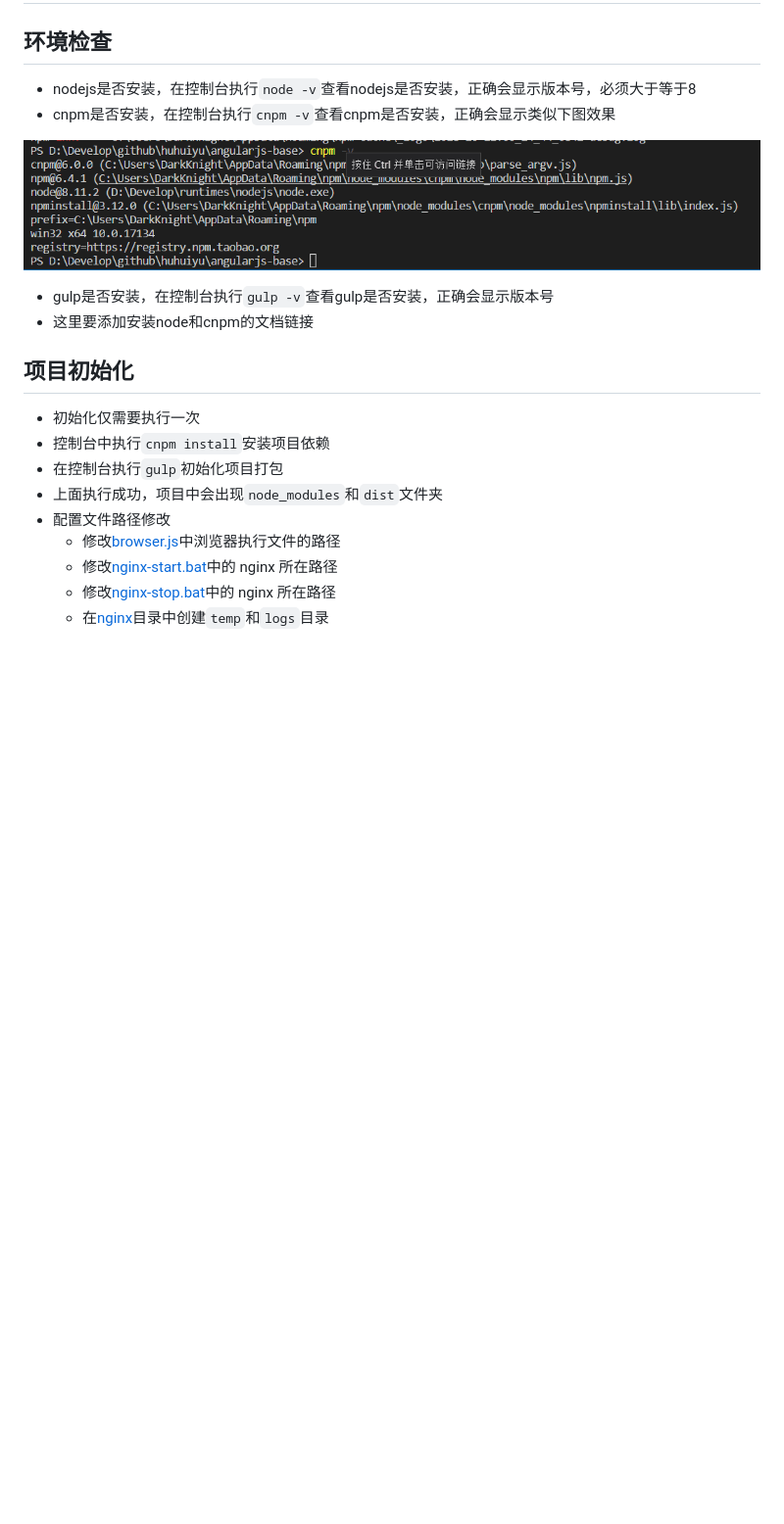
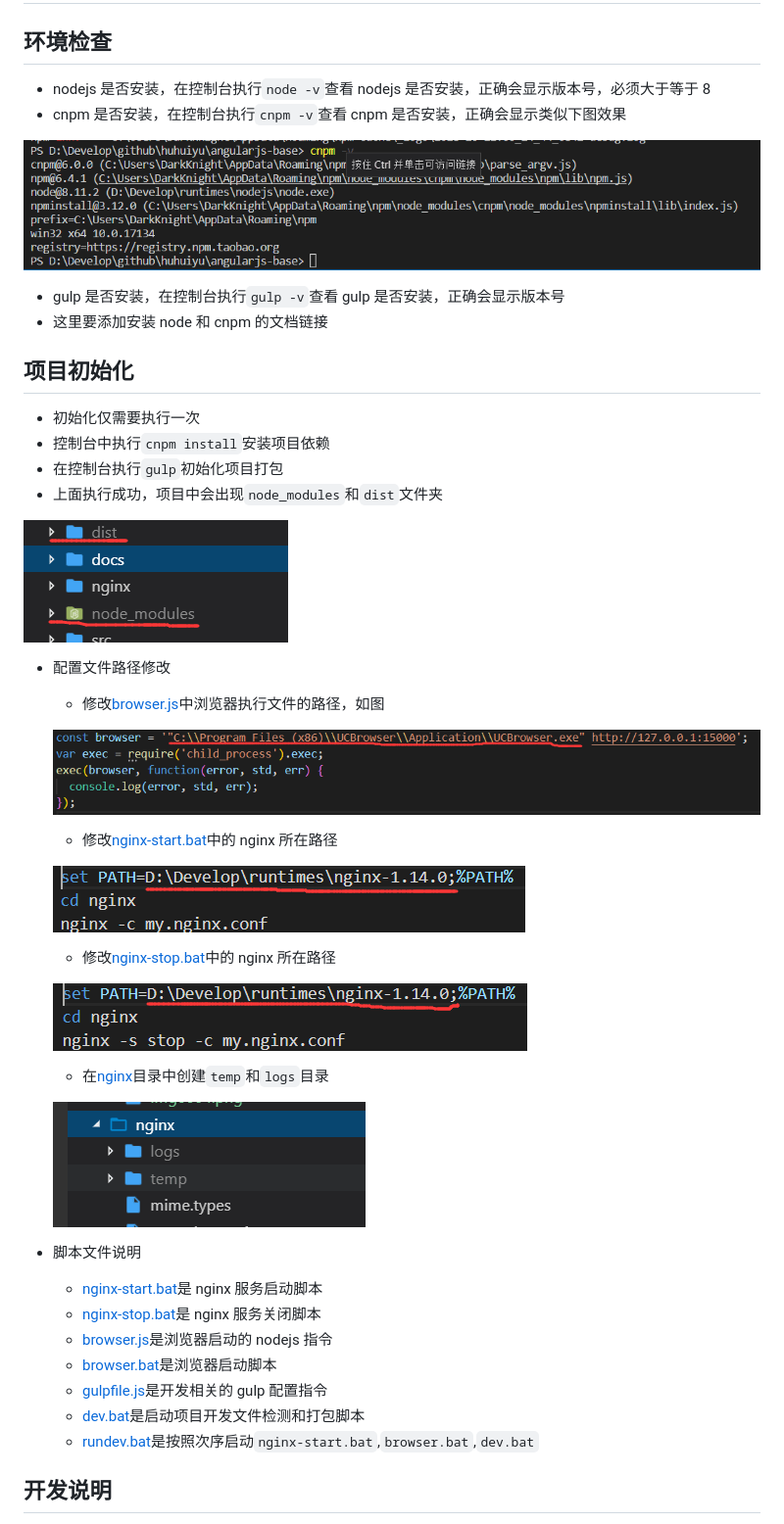
Before and after one commit to huhuiyu/angularjs-base, a Markdown page: docs/dev.md, the part around the change printed below. Shown: that part at 98% size. Rendered like a GitHub page; pictures changed too: docs/img0000.png (added), docs/img0002.png (added), docs/img0003.png (added); blank space fills up the shorter version.

```diff
--- a/docs/dev.md
+++ b/docs/dev.md
@@ -2,12 +2,13 @@
 
 ## 环境检查
 
-- nodejs是否安装，在控制台执行`node -v`查看nodejs是否安装，正确会显示版本号，必须大于等于8
-- cnpm是否安装，在控制台执行`cnpm -v`查看cnpm是否安装，正确会显示类似下图效果
+- nodejs 是否安装，在控制台执行`node -v`查看 nodejs 是否安装，正确会显示版本号，必须大于等于 8
+- cnpm 是否安装，在控制台执行`cnpm -v`查看 cnpm 是否安装，正确会显示类似下图效果
 
 ![cnpm](img0001.png)
-- gulp是否安装，在控制台执行`gulp -v`查看gulp是否安装，正确会显示版本号
-- 这里要添加安装node和cnpm的文档链接
+
+- gulp 是否安装，在控制台执行`gulp -v`查看 gulp 是否安装，正确会显示版本号
+- 这里要添加安装 node 和 cnpm 的文档链接
 
 ## 项目初始化
 
@@ -15,8 +16,35 @@
 - 控制台中执行`cnpm install`安装项目依赖
 - 在控制台执行`gulp`初始化项目打包
 - 上面执行成功，项目中会出现`node_modules`和`dist`文件夹
+
+![install](img0000.png)
+
 - 配置文件路径修改
-  - 修改[browser.js](../browser.js)中浏览器执行文件的路径
+
+  - 修改[browser.js](../browser.js)中浏览器执行文件的路径，如图
+
+  ![browser](img0002.png)
+
   - 修改[nginx-start.bat](../nginx-start.bat)中的 nginx 所在路径
+
+  ![nginx1](img0003.png)
+
   - 修改[nginx-stop.bat](../nginx-stop.bat)中的 nginx 所在路径
+
+  ![nginx2](img0004.png)
+
   - 在[nginx](../nginx)目录中创建`temp`和`logs`目录
+
+  ![nginx3](img0005.png)
+
+- 脚本文件说明
+  - [nginx-start.bat](../nginx-start.bat)是 nginx 服务启动脚本
+  - [nginx-stop.bat](../nginx-stop.bat)是 nginx 服务关闭脚本
+  - [browser.js](../browser.js)是浏览器启动的 nodejs 指令
+  - [browser.bat](../browser.bat)是浏览器启动脚本
+  - [gulpfile.js](../gulpfile.js)是开发相关的 gulp 配置指令
+  - [dev.bat](../dev.bat)是启动项目开发文件检测和打包脚本
+  - [rundev.bat](../rundev.bat)是按照次序启动`nginx-start.bat`,`browser.bat`,`dev.bat`
+
+## 开发说明
+
```
Also changed, not shown: other parts of docs/dev.md (+24 -0 lines), 4 other files.
